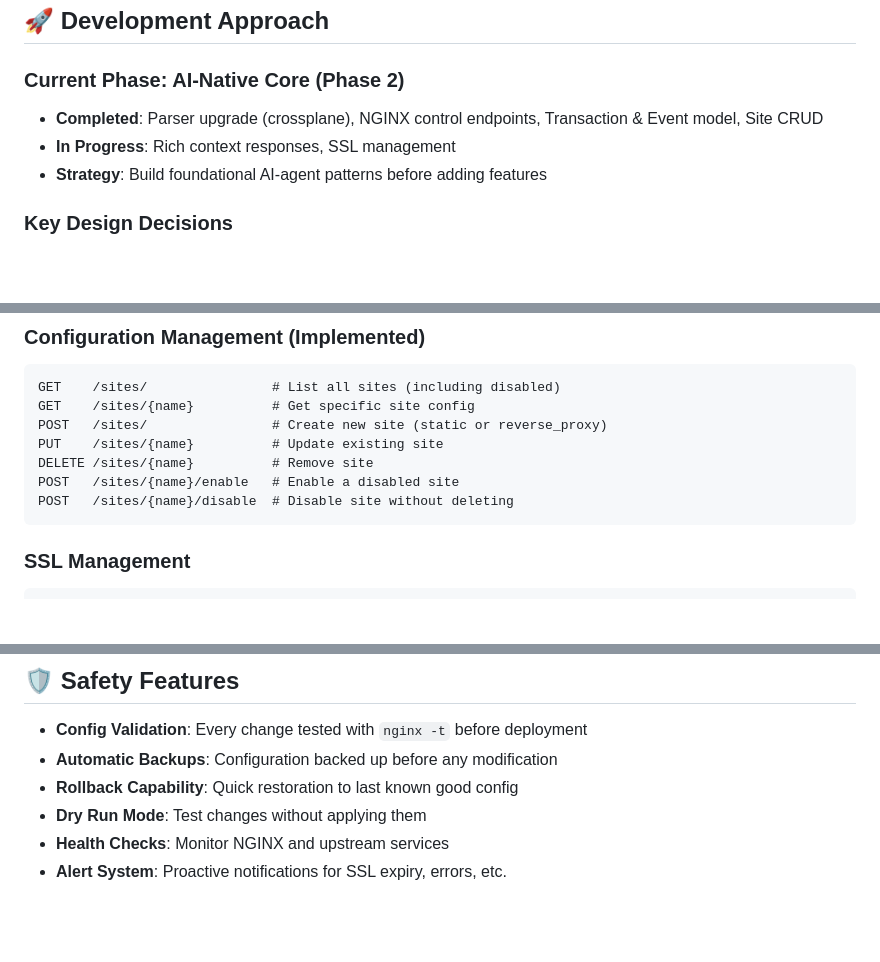
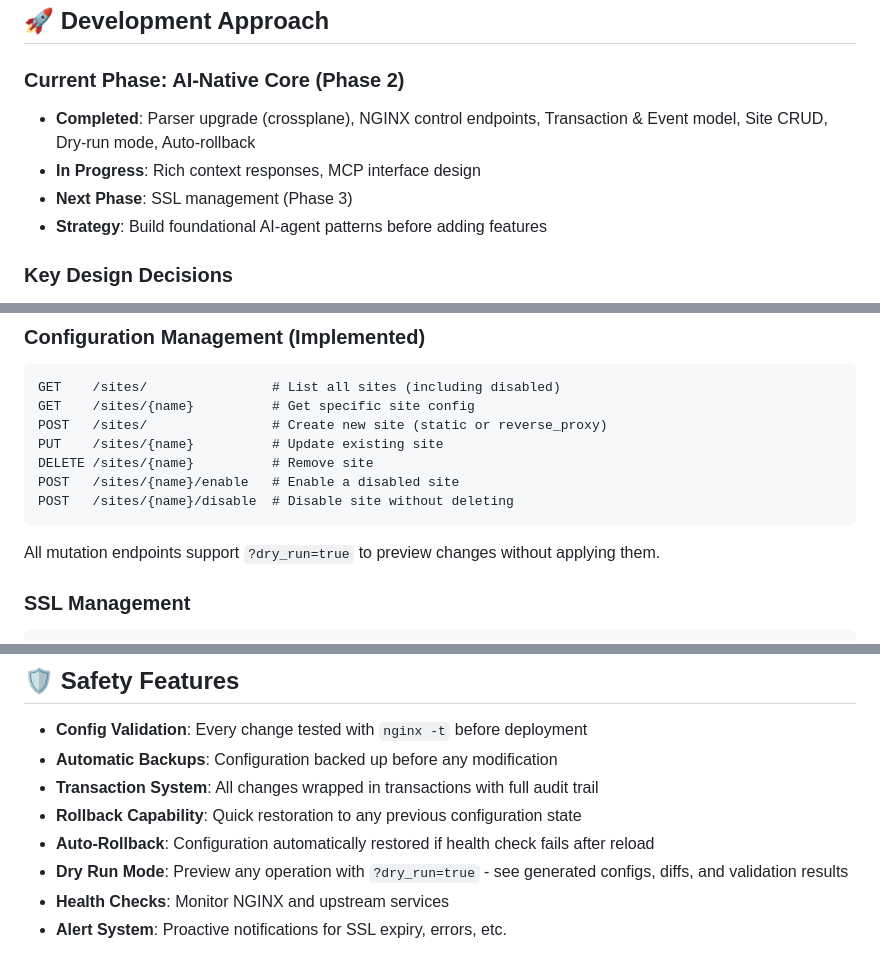
Before and after one commit to treksavvysky/nginx-manager, a Markdown page: README.md, 3 parts joined by grey strips. Drawn GitHub-style; blank space fills up the shorter version.

Commit message:
docs: Update CLAUDE.md and README.md for dry-run feature
- Add DryRunResult, DryRunDiff to models list in CLAUDE.md
- Add Key Features section documenting dry-run, transactions, auto-rollback
- Update current phase status in README.md
- Document dry_run parameter on site and nginx endpoints
- Expand Safety Features section with transaction system and auto-rollback

Co-Authored-By: Claude Opus 4.5 <noreply@anthropic.com>

````diff
--- a/README.md
+++ b/README.md
@@ -67,8 +67,9 @@ nginx-manager/
 ## 🚀 Development Approach
 
 ### Current Phase: AI-Native Core (Phase 2)
-- **Completed**: Parser upgrade (crossplane), NGINX control endpoints, Transaction & Event model, Site CRUD
-- **In Progress**: Rich context responses, SSL management
+- **Completed**: Parser upgrade (crossplane), NGINX control endpoints, Transaction & Event model, Site CRUD, Dry-run mode, Auto-rollback
+- **In Progress**: Rich context responses, MCP interface design
+- **Next Phase**: SSL management (Phase 3)
 - **Strategy**: Build foundational AI-agent patterns before adding features
 
 ### Key Design Decisions
@@ -136,6 +137,7 @@ DELETE /sites/{name}          # Remove site
 POST   /sites/{name}/enable   # Enable a disabled site
 POST   /sites/{name}/disable  # Disable site without deleting
 ```
+All mutation endpoints support `?dry_run=true` to preview changes without applying them.
 
 ### SSL Management
 ```
@@ -187,8 +190,10 @@ POST   /system/deploy       # Deploy configuration changes
 
 - **Config Validation**: Every change tested with `nginx -t` before deployment
 - **Automatic Backups**: Configuration backed up before any modification
-- **Rollback Capability**: Quick restoration to last known good config
-- **Dry Run Mode**: Test changes without applying them
+- **Transaction System**: All changes wrapped in transactions with full audit trail
+- **Rollback Capability**: Quick restoration to any previous configuration state
+- **Auto-Rollback**: Configuration automatically restored if health check fails after reload
+- **Dry Run Mode**: Preview any operation with `?dry_run=true` - see generated configs, diffs, and validation results
 - **Health Checks**: Monitor NGINX and upstream services
 - **Alert System**: Proactive notifications for SSL expiry, errors, etc.
 
````
Also changed, not shown: other parts of README.md (+1 -0 lines), CLAUDE.md (+8 -1 lines).
